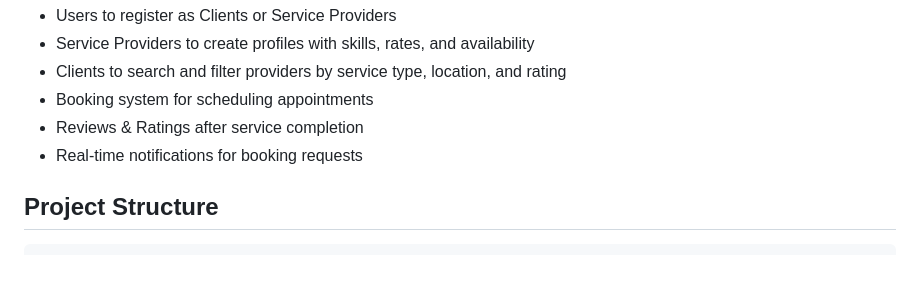
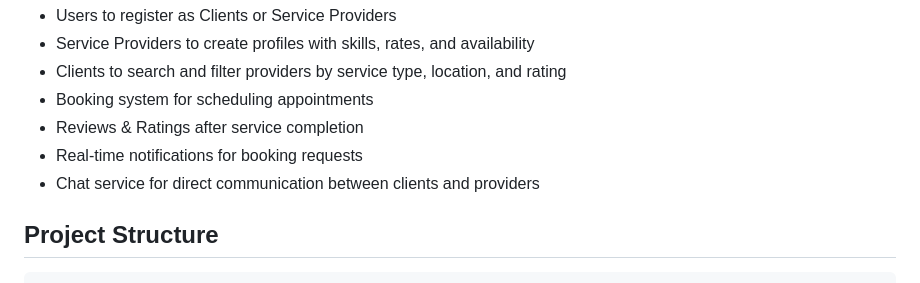
Before and after one commit to Batyrq14/go-final, a Markdown page: README.md, the part around the change. Drawn GitHub-style.

Commit message:
Add chat service to project features

```diff
--- a/README.md
+++ b/README.md
@@ -11,6 +11,7 @@ Qasynda is a professional networking platform focused on local services. It allo
 - Booking system for scheduling appointments
 - Reviews & Ratings after service completion
 - Real-time notifications for booking requests
+- Chat service for direct communication between clients and providers
 
 ## Project Structure
 
```
